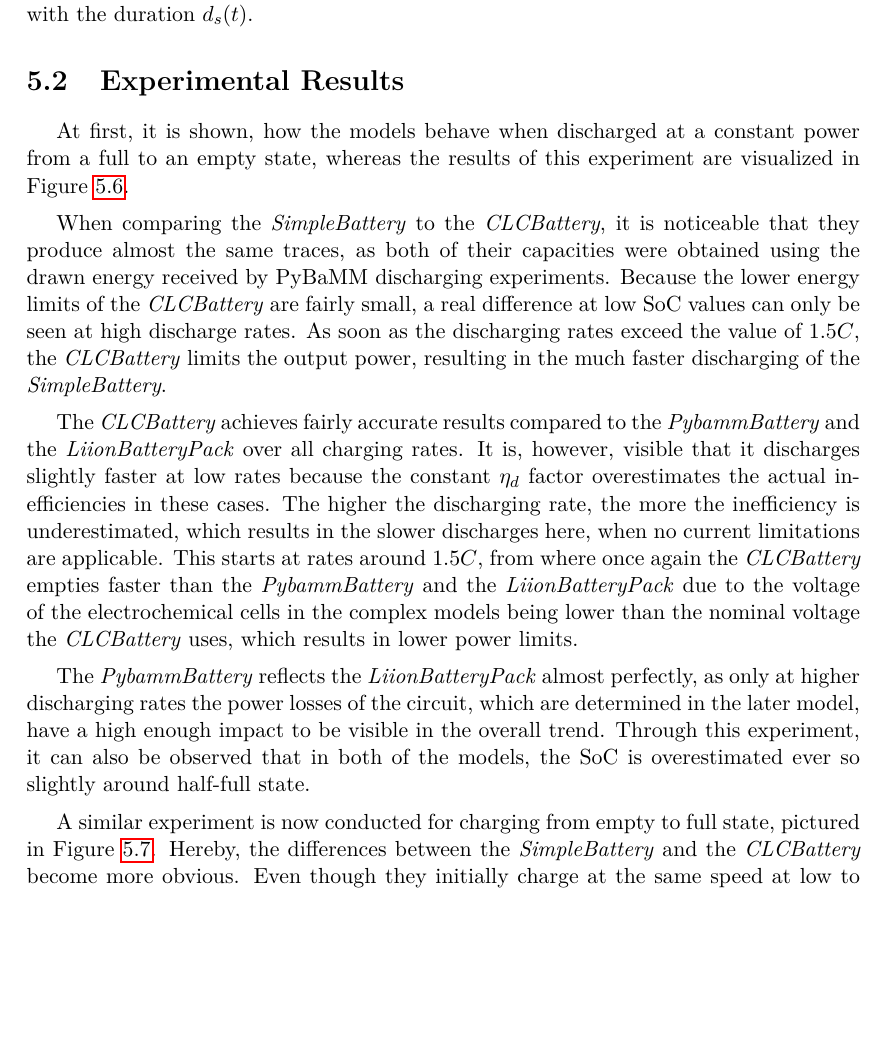
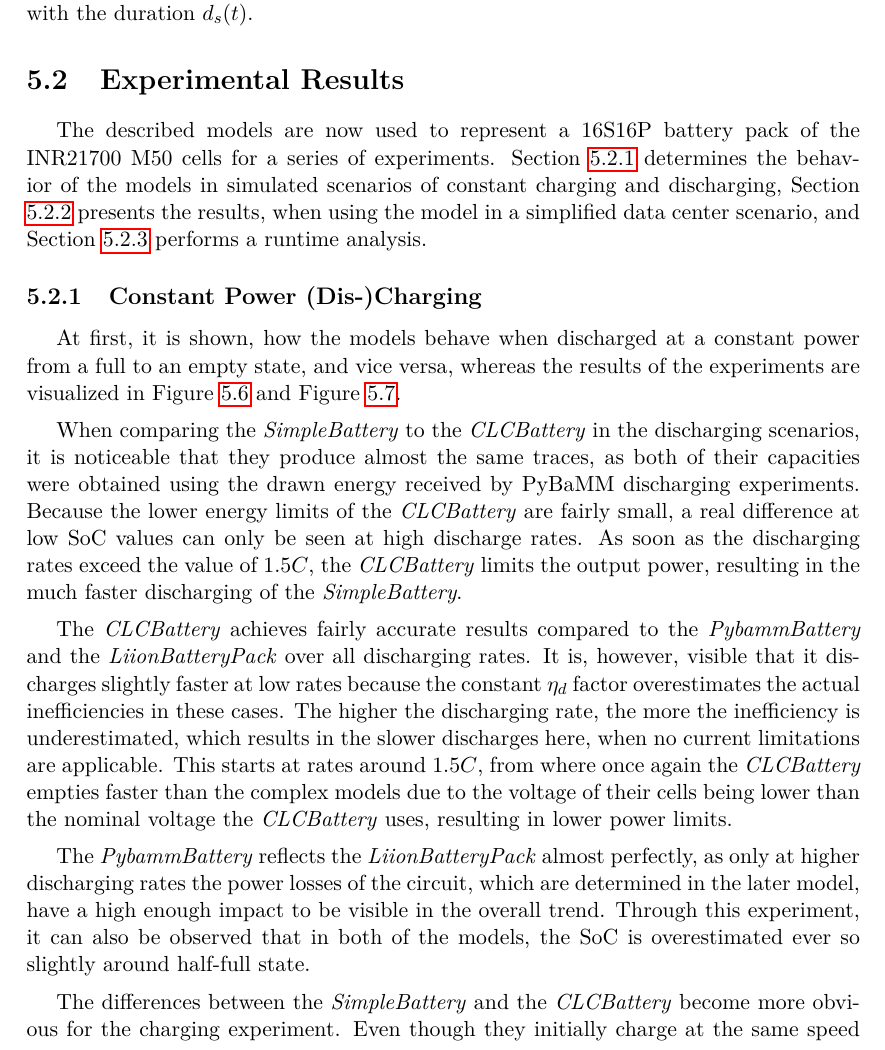
Before and after one commit to kilianp14/bachelor-thesis, a LaTeX thesis (thesis/main.tex, which reads thesis/Chapters/Analysis.tex): part of page 33 of 37 before the commit and part of page 33 of 38 after it, cut so that both start at the same text, the shorter picture padded with empty space. Compiled offline with pdfLaTeX.

Commit message:
Updates from Overleaf

```diff
--- a/thesis/Chapters/Analysis.tex
+++ b/thesis/Chapters/Analysis.tex
@@ -106,13 +106,17 @@ Again, this model is wrapped with a BMS. The SoC is computed for all the cells i
 
 \section{Experimental Results}
 \label{experimental_results}
-At first, it is shown, how the models behave when discharged at a constant power from a full to an empty state, whereas the results of this experiment are visualized in Figure \ref{fig:discharging_experiment}.
+The described models are now used to represent a 16S16P battery pack of the INR21700 M50 cells for a series of experiments. Section \ref{constant_power_(dis-)charging} determines the behavior of the models in simulated scenarios of constant charging and discharging, Section \ref{data_center_scenario} presents the results, when using the model in a simplified data center scenario, and Section \ref{runtime_analysis} performs a runtime analysis.
 
-When comparing the \textit{SimpleBattery} to the \textit{CLCBattery}, it is noticeable that they produce almost the same traces, as both of their capacities were obtained using the drawn energy received by PyBaMM discharging experiments. Because the lower energy limits of the \textit{CLCBattery} are fairly small, a real difference at low SoC values can only be seen at high discharge rates. As soon as the discharging rates exceed the value of $1.5C$, the \textit{CLCBattery} limits the output power, resulting in the much faster discharging of the \textit{SimpleBattery}.
+\subsection{Constant Power (Dis-)Charging}
+\label{constant_power_(dis-)charging}
+At first, it is shown, how the models behave when discharged at a constant power from a full to an empty state, and vice versa, whereas the results of the experiments are visualized in Figure \ref{fig:discharging_experiment} and Figure \ref{fig:charging_experiment}.
 
-The \textit{CLCBattery} achieves fairly accurate results compared to the \textit{PybammBattery} and the \textit{LiionBatteryPack} over all charging rates. It is, however, visible that it discharges slightly faster at low rates because the constant $\eta_d$ factor overestimates the actual inefficiencies in these cases. The higher the discharging rate, the more the inefficiency is underestimated, which results in the slower discharges here, when no current limitations are applicable. This starts at rates around $1.5C$, from where once again the \textit{CLCBattery} empties faster than the \textit{PybammBattery} and the \textit{LiionBatteryPack} due to the voltage of the electrochemical cells in the complex models being lower than the nominal voltage the \textit{CLCBattery} uses, which results in lower power limits.
+When comparing the \textit{SimpleBattery} to the \textit{CLCBattery} in the discharging scenarios, it is noticeable that they produce almost the same traces, as both of their capacities were obtained using the drawn energy received by PyBaMM discharging experiments. Because the lower energy limits of the \textit{CLCBattery} are fairly small, a real difference at low SoC values can only be seen at high discharge rates. As soon as the discharging rates exceed the value of $1.5C$, the \textit{CLCBattery} limits the output power, resulting in the much faster discharging of the \textit{SimpleBattery}.
+
+The \textit{CLCBattery} achieves fairly accurate results compared to the \textit{PybammBattery} and the \textit{LiionBatteryPack} over all discharging rates. It is, however, visible that it discharges slightly faster at low rates because the constant $\eta_d$ factor overestimates the actual inefficiencies in these cases. The higher the discharging rate, the more the inefficiency is underestimated, which results in the slower discharges here, when no current limitations are applicable. This starts at rates around $1.5C$, from where once again the \textit{CLCBattery} empties faster than the complex models due to the voltage of their cells being lower than the nominal voltage the \textit{CLCBattery} uses, resulting in lower power limits.
 
 The \textit{PybammBattery} reflects the \textit{LiionBatteryPack} almost perfectly, as only at higher discharging rates the power losses of the circuit, which are determined in the later model, have a high enough impact to be visible in the overall trend. Through this experiment, it can also be observed that in both of the models, the SoC is overestimated ever so slightly around half-full state.
 
-A similar experiment is now conducted for charging from empty to full state, pictured in Figure \ref{fig:charging_experiment}. Hereby, the differences between the \textit{SimpleBattery} and the \textit{CLCBattery} become more obvious. Even though they initially charge at the same speed at low to medium charging rates, due to the quickly falling upper energy limits of the \textit{CLCBattery}, the \textit{SimpleBattery} reaches its full state much sooner, as no power limitations are considered here. At charging rates exceeding the set $0.7C$, the BMS of the \textit{CLCBattery} limits the current as well, resulting in an even slower discharge compared to the \textit{SimpleBattery}.
+The differences between the \textit{SimpleBattery} and the \textit{CLCBattery} become more obvious for the charging experiment. Even though they initially charge at the same speed at low to medium charging rates, due to the quickly falling upper energy limits of the \textit{CLCBattery}, the \textit{SimpleBattery} reaches its full state much sooner, as no power limitations are considered here. At charging rates exceeding the set $0.7C$, the BMS of the \textit{CLCBattery} limits the current as well, resulting in an even slower discharge.
 
```
Also changed, not shown: thesis/main.tex (+2 -0 lines), thesis/Chapters/Analysis.tex (19 more changed lines).
